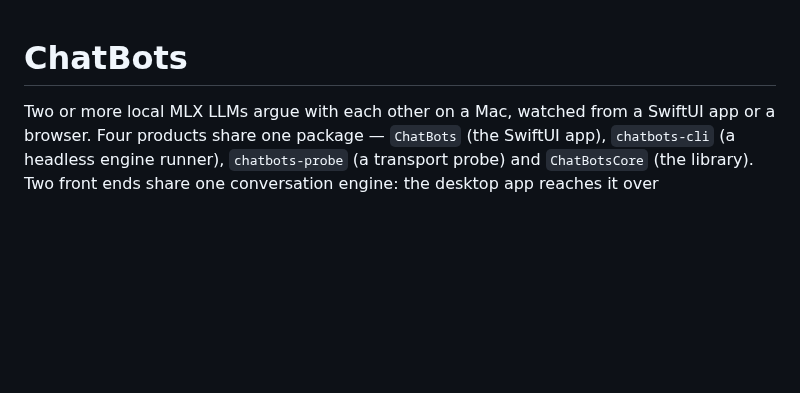
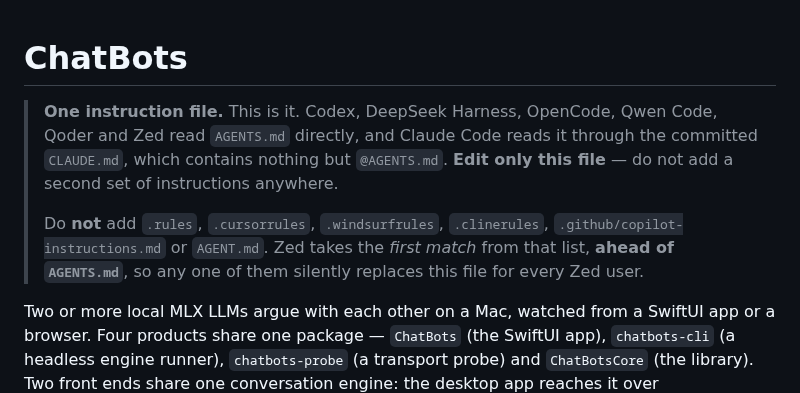
Before and after one commit to Pummelchen/ChatBots, a Markdown page: AGENTS.md, the part around the change. GitHub-like rendering; blank space fills up the shorter version.

Commit message:
docs: keep AGENTS.md's managed blocks current

```diff
--- a/AGENTS.md
+++ b/AGENTS.md
@@ -1,4 +1,14 @@
 # ChatBots
+
+<!-- agent-harnesses:begin -->
+> **One instruction file.** This is it. Codex, DeepSeek Harness, OpenCode, Qwen Code, Qoder and Zed read `AGENTS.md` directly, and
+> Claude Code reads it through the committed `CLAUDE.md`, which contains nothing
+> but `@AGENTS.md`. **Edit only this file** — do not add a second set of
+> instructions anywhere.
+>
+> Do **not** add `.rules`, `.cursorrules`, `.windsurfrules`, `.clinerules`, `.github/copilot-instructions.md` or `AGENT.md`. Zed takes the *first match* from that list, **ahead of
+> `AGENTS.md`**, so any one of them silently replaces this file for every Zed user.
+<!-- agent-harnesses:end -->
 
 Two or more local MLX LLMs argue with each other on a Mac, watched from a SwiftUI
 app or a browser. Four products share one package — `ChatBots` (the SwiftUI app),
```
